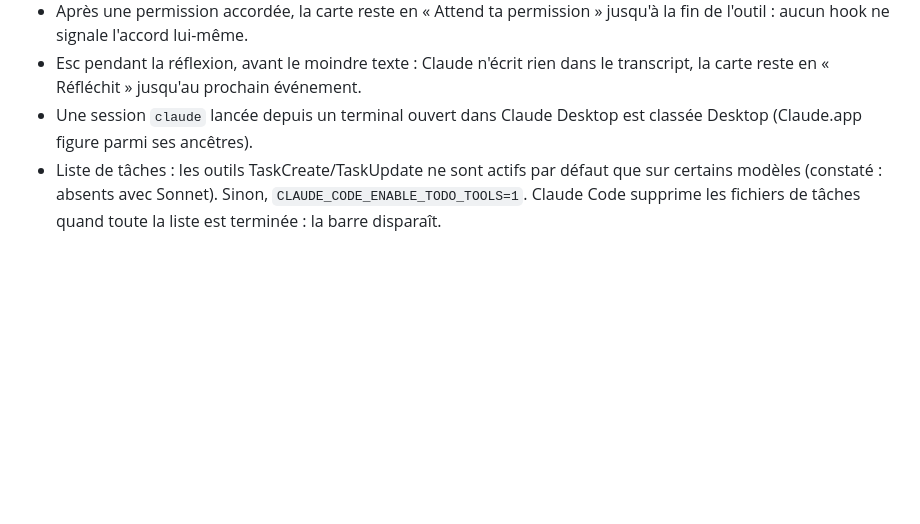
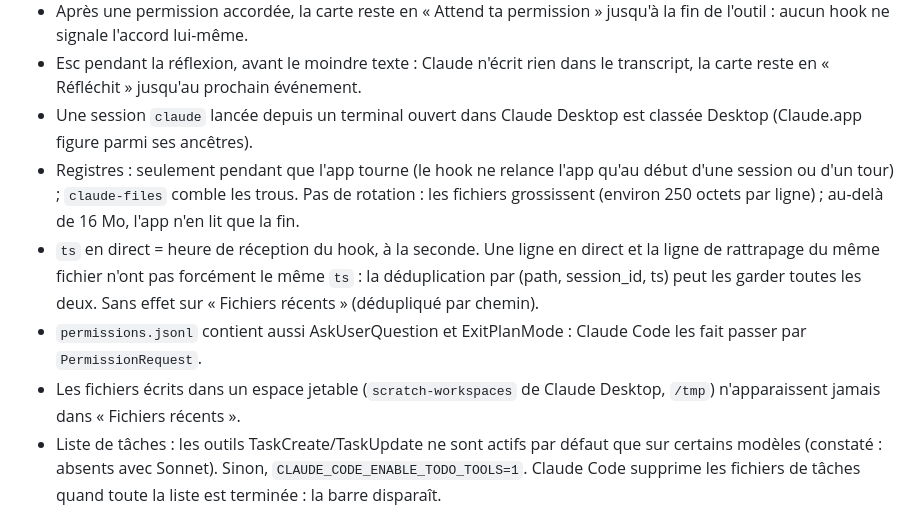
Before and after one commit to Slybald/claude-notch, a Markdown page: README.md, the part around one of its changes. Drawn GitHub-style; blank space fills up the shorter version.

```diff
--- a/README.md
+++ b/README.md
@@ -46,6 +87,16 @@ Développement : `swift build`, `swift test`, `./scripts/build.sh` (assemble `bu
   la carte reste en « Réfléchit » jusqu'au prochain événement.
 - Une session `claude` lancée depuis un terminal ouvert dans Claude Desktop est classée Desktop
   (Claude.app figure parmi ses ancêtres).
+- Registres : seulement pendant que l'app tourne (le hook ne relance l'app qu'au début d'une session
+  ou d'un tour) ; `claude-files` comble les trous. Pas de rotation : les fichiers grossissent
+  (environ 250 octets par ligne) ; au-delà de 16 Mo, l'app n'en lit que la fin.
+- `ts` en direct = heure de réception du hook, à la seconde. Une ligne en direct et la ligne de rattrapage
+  du même fichier n'ont pas forcément le même `ts` : la déduplication par (path, session_id, ts) peut les
+  garder toutes les deux. Sans effet sur « Fichiers récents » (dédupliqué par chemin).
+- `permissions.jsonl` contient aussi AskUserQuestion et ExitPlanMode : Claude Code les fait passer par
+  `PermissionRequest`.
+- Les fichiers écrits dans un espace jetable (`scratch-workspaces` de Claude Desktop, `/tmp`) n'apparaissent
+  jamais dans « Fichiers récents ».
 - Liste de tâches : les outils TaskCreate/TaskUpdate ne sont actifs par défaut que sur
   certains modèles (constaté : absents avec Sonnet). Sinon, `CLAUDE_CODE_ENABLE_TODO_TOOLS=1`.
   Claude Code supprime les fichiers de tâches quand toute la liste est terminée : la barre disparaît.
```
Also changed, not shown: other parts of README.md (+42 -1 lines).
